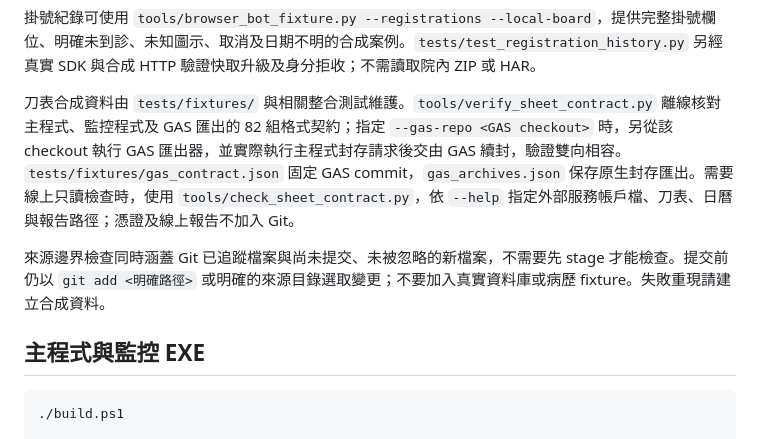
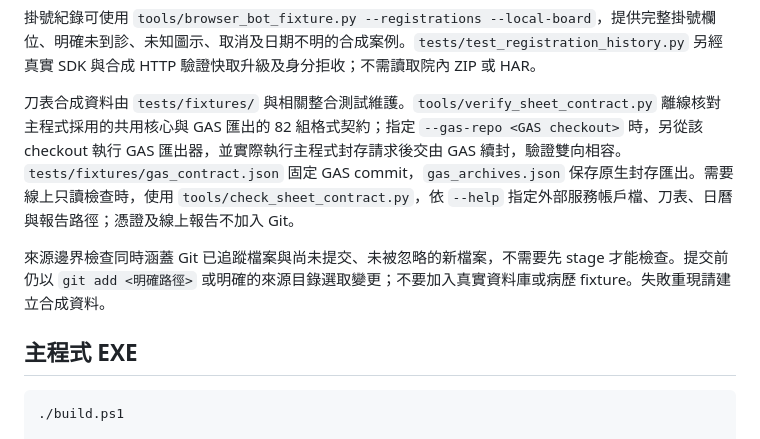
Before and after one commit to eyeduck-ai/vghks-bot, a Markdown page: docs/DEVELOPMENT.md, the part around the change. GitHub-like rendering.

Commit message:
docs: clarify main-only build and shared-core verification

````diff
--- a/docs/DEVELOPMENT.md
+++ b/docs/DEVELOPMENT.md
@@ -58,11 +58,11 @@ Python 虛擬環境的啟動腳本與部分命令列程式含建立時的絕對
 
 掛號紀錄可使用 `tools/browser_bot_fixture.py --registrations --local-board`，提供完整掛號欄位、明確未到診、未知圖示、取消及日期不明的合成案例。`tests/test_registration_history.py` 另經真實 SDK 與合成 HTTP 驗證快取升級及身分拒收；不需讀取院內 ZIP 或 HAR。
 
-刀表合成資料由 `tests/fixtures/` 與相關整合測試維護。`tools/verify_sheet_contract.py` 離線核對主程式、監控程式及 GAS 匯出的 82 組格式契約；指定 `--gas-repo <GAS checkout>` 時，另從該 checkout 執行 GAS 匯出器，並實際執行主程式封存請求後交由 GAS 續封，驗證雙向相容。`tests/fixtures/gas_contract.json` 固定 GAS commit，`gas_archives.json` 保存原生封存匯出。需要線上只讀檢查時，使用 `tools/check_sheet_contract.py`，依 `--help` 指定外部服務帳戶檔、刀表、日曆與報告路徑；憑證及線上報告不加入 Git。
+刀表合成資料由 `tests/fixtures/` 與相關整合測試維護。`tools/verify_sheet_contract.py` 離線核對主程式採用的共用核心與 GAS 匯出的 82 組格式契約；指定 `--gas-repo <GAS checkout>` 時，另從該 checkout 執行 GAS 匯出器，並實際執行主程式封存請求後交由 GAS 續封，驗證雙向相容。`tests/fixtures/gas_contract.json` 固定 GAS commit，`gas_archives.json` 保存原生封存匯出。需要線上只讀檢查時，使用 `tools/check_sheet_contract.py`，依 `--help` 指定外部服務帳戶檔、刀表、日曆與報告路徑；憑證及線上報告不加入 Git。
 
 來源邊界檢查同時涵蓋 Git 已追蹤檔案與尚未提交、未被忽略的新檔案，不需要先 stage 才能檢查。提交前仍以 `git add <明確路徑>` 或明確的來源目錄選取變更；不要加入真實資料庫或病歷 fixture。失敗重現請建立合成資料。
 
-## 主程式與監控 EXE
+## 主程式 EXE
 
 ```powershell
 ./build.ps1
````
